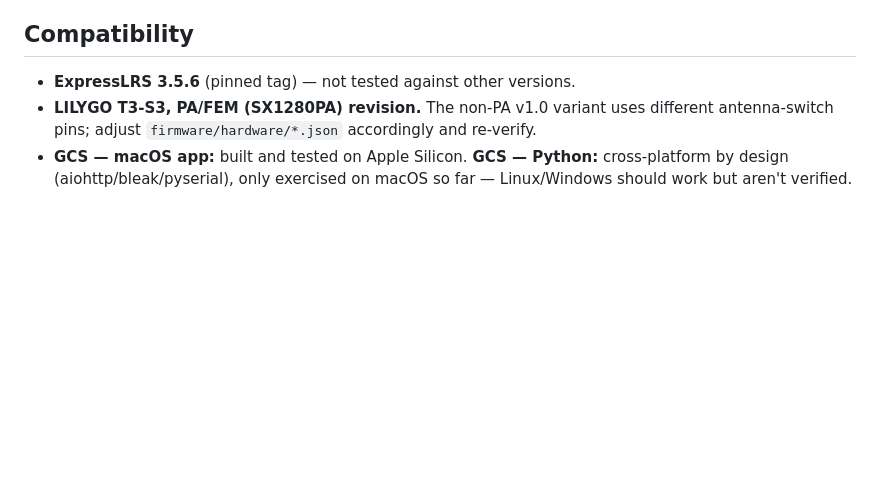
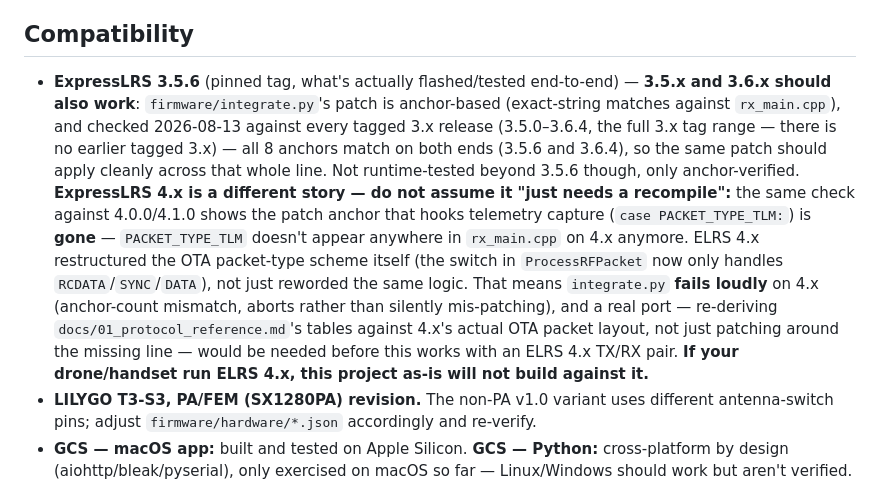
Before and after one commit to palia95/ELRS-Telemetry-Sniffer-Ground-Station, a Markdown page: README.md, the part around the change. Rendered like a GitHub page; blank space fills up the shorter version.

Commit message:
docs: verify + document ELRS version compatibility (3.5.x/3.6.x yes, 4.x no)
Checked integrate.py's 8 patch anchors against every tagged ELRS 3.x/4.x
release instead of assuming:

- 3.5.0 through 3.6.4 (the entire 3.x tag range - no earlier 3.x is tagged):
  all 8 anchors match on both ends (3.5.6, 3.6.4), so the same patch should
  apply cleanly across the whole 3.5.x/3.6.x line. Corrects the README's
  previous "not tested against other versions" line, which undersold this.
- 4.0.0/4.1.0: the anchor around `case PACKET_TYPE_TLM:` is gone -
  PACKET_TYPE_TLM doesn't appear in rx_main.cpp at all on 4.x. ELRS 4.x
  restructured the OTA packet-type scheme itself (ProcessRFPacket's switch
  now only handles RCDATA/SYNC/DATA), not just reworded the same logic.
  integrate.py fails loudly (anchor mismatch) rather than mis-patching, but
  a real protocol-level port is needed before this works against a 4.x
  TX/RX pair - not just a recompile.

Added the disclaimer to both README.md § Compatibility and the RemoteID doc
(docs/06), since the broadcast inherits the base sniffer's ELRS-version
dependency.

Co-Authored-By: Claude Sonnet 5 <noreply@anthropic.com>

```diff
--- a/README.md
+++ b/README.md
@@ -96,7 +96,25 @@ is logged in [`docs/05_working_config_and_gotchas.md`](docs/05_working_config_an
 
 ## Compatibility
 
-- **ExpressLRS 3.5.6** (pinned tag) — not tested against other versions.
+- **ExpressLRS 3.5.6** (pinned tag, what's actually flashed/tested end-to-end)
+  — **3.5.x and 3.6.x should also work**: `firmware/integrate.py`'s patch is
+  anchor-based (exact-string matches against `rx_main.cpp`), and checked
+  2026-08-13 against every tagged 3.x release (3.5.0–3.6.4, the full 3.x tag
+  range — there is no earlier tagged 3.x) — all 8 anchors match on both ends
+  (3.5.6 and 3.6.4), so the same patch should apply cleanly across that whole
+  line. Not runtime-tested beyond 3.5.6 though, only anchor-verified.
+  **ExpressLRS 4.x is a different story — do not assume it "just needs a
+  recompile":** the same check against 4.0.0/4.1.0 shows the patch anchor
+  that hooks telemetry capture (`case PACKET_TYPE_TLM:`) is **gone** —
+  `PACKET_TYPE_TLM` doesn't appear anywhere in `rx_main.cpp` on 4.x anymore.
+  ELRS 4.x restructured the OTA packet-type scheme itself (the switch in
+  `ProcessRFPacket` now only handles `RCDATA`/`SYNC`/`DATA`), not just
+  reworded the same logic. That means `integrate.py` **fails loudly** on 4.x
+  (anchor-count mismatch, aborts rather than silently mis-patching), and a
+  real port — re-deriving `docs/01_protocol_reference.md`'s tables against
+  4.x's actual OTA packet layout, not just patching around the missing line —
+  would be needed before this works with an ELRS 4.x TX/RX pair. **If your
+  drone/handset run ELRS 4.x, this project as-is will not build against it.**
 - **LILYGO T3-S3, PA/FEM (SX1280PA) revision.** The non-PA v1.0 variant uses
   different antenna-switch pins; adjust `firmware/hardware/*.json` accordingly
   and re-verify.
```
Also changed, not shown: docs/06_remoteid_broadcast.md (+10 -0 lines).
